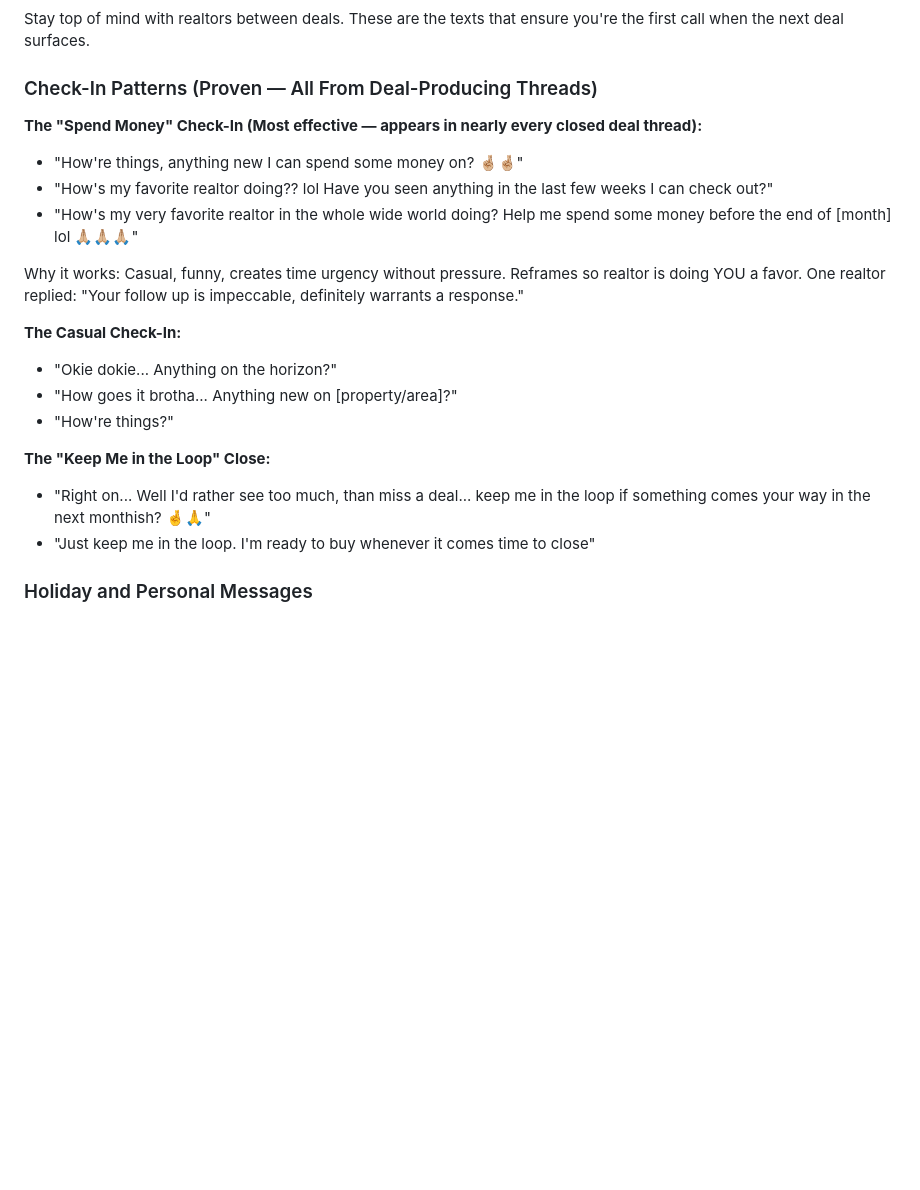
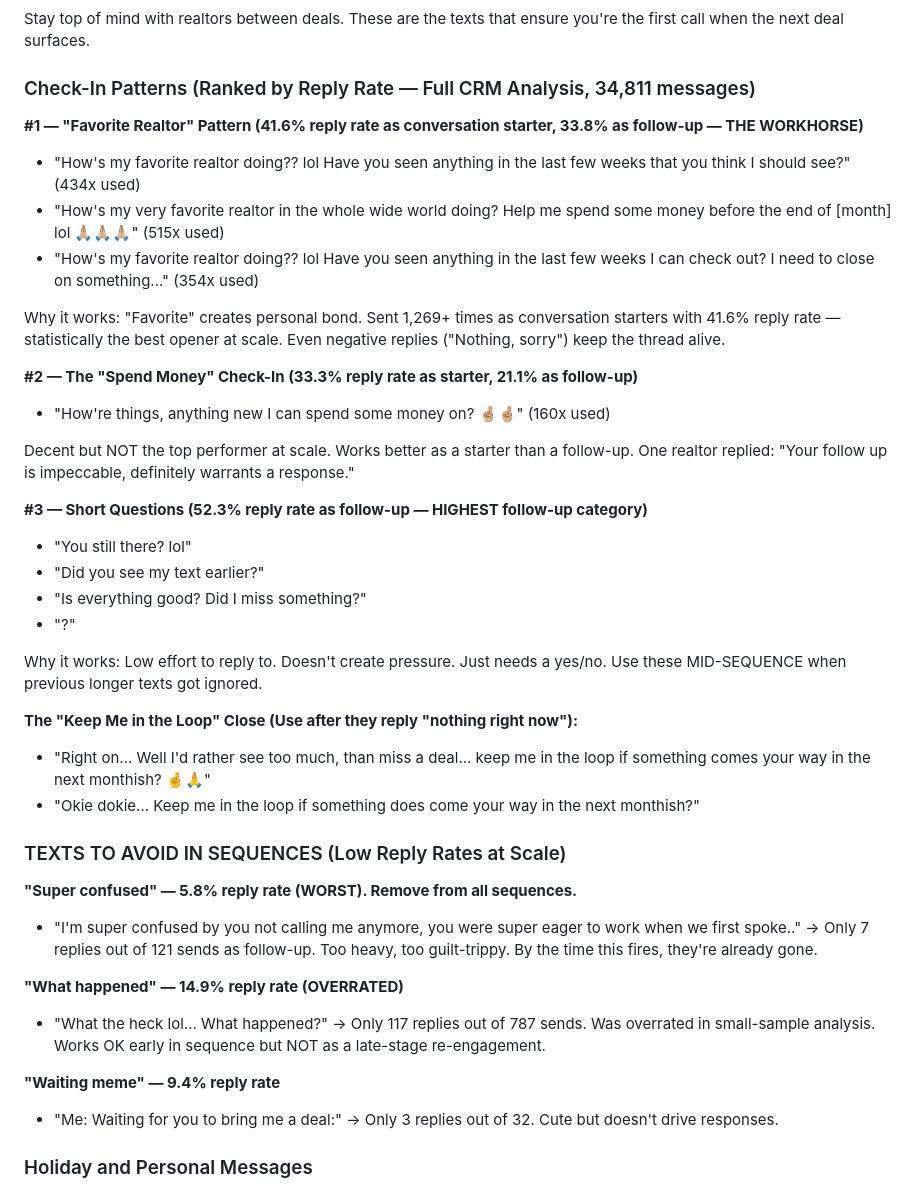
Before and after one commit to 2wice23/goodresults, a Markdown page: sms-kb.md, the part around one of its changes. GitHub-like rendering; blank space fills up the shorter version.

```diff
--- a/sms-kb.md
+++ b/sms-kb.md
@@ -184,23 +198,42 @@ Agents can create their own post-call SMS template in their own style, but it MU
 ### Purpose
 Stay top of mind with realtors between deals. These are the texts that ensure you're the first call when the next deal surfaces.
 
-### Check-In Patterns (Proven — All From Deal-Producing Threads)
+### Check-In Patterns (Ranked by Reply Rate — Full CRM Analysis, 34,811 messages)
 
-**The "Spend Money" Check-In (Most effective — appears in nearly every closed deal thread):**
-- "How're things, anything new I can spend some money on? 🤞🏼🤞🏼"
-- "How's my favorite realtor doing?? lol Have you seen anything in the last few weeks I can check out?"
-- "How's my very favorite realtor in the whole wide world doing? Help me spend some money before the end of [month] lol 🙏🏼🙏🏼🙏🏼"
+**#1 — "Favorite Realtor" Pattern (41.6% reply rate as conversation starter, 33.8% as follow-up — THE WORKHORSE)**
+- "How's my favorite realtor doing?? lol Have you seen anything in the last few weeks that you think I should see?" (434x used)
+- "How's my very favorite realtor in the whole wide world doing? Help me spend some money before the end of [month] lol 🙏🏼🙏🏼🙏🏼" (515x used)
+- "How's my favorite realtor doing?? lol Have you seen anything in the last few weeks I can check out? I need to close on something..." (354x used)
 
-Why it works: Casual, funny, creates time urgency without pressure. Reframes so realtor is doing YOU a favor. One realtor replied: "Your follow up is impeccable, definitely warrants a response."
+Why it works: "Favorite" creates personal bond. Sent 1,269+ times as conversation starters with 41.6% reply rate — statistically the best opener at scale. Even negative replies ("Nothing, sorry") keep the thread alive.
 
-**The Casual Check-In:**
-- "Okie dokie... Anything on the horizon?"
-- "How goes it brotha... Anything new on [property/area]?"
-- "How're things?"
+**#2 — The "Spend Money" Check-In (33.3% reply rate as starter, 21.1% as follow-up)**
+- "How're things, anything new I can spend some money on? 🤞🏼🤞🏼" (160x used)
 
-**The "Keep Me in the Loop" Close:**
+Decent but NOT the top performer at scale. Works better as a starter than a follow-up. One realtor replied: "Your follow up is impeccable, definitely warrants a response."
+
+**#3 — Short Questions (52.3% reply rate as follow-up — HIGHEST follow-up category)**
+- "You still there? lol"
+- "Did you see my text earlier?"
+- "Is everything good? Did I miss something?"
+- "?"
+
+Why it works: Low effort to reply to. Doesn't create pressure. Just needs a yes/no. Use these MID-SEQUENCE when previous longer texts got ignored.
+
+**The "Keep Me in the Loop" Close (Use after they reply "nothing right now"):**
 - "Right on... Well I'd rather see too much, than miss a deal... keep me in the loop if something comes your way in the next monthish? 🤞🙏"
-- "Just keep me in the loop. I'm ready to buy whenever it comes time to close"
+- "Okie dokie... Keep me in the loop if something does come your way in the next monthish?"
+
+### TEXTS TO AVOID IN SEQUENCES (Low Reply Rates at Scale)
+
+**"Super confused" — 5.8% reply rate (WORST). Remove from all sequences.**
+- "I'm super confused by you not calling me anymore, you were super eager to work when we first spoke.." → Only 7 replies out of 121 sends as follow-up. Too heavy, too guilt-trippy. By the time this fires, they're already gone.
+
+**"What happened" — 14.9% reply rate (OVERRATED)**
+- "What the heck lol... What happened?" → Only 117 replies out of 787 sends. Was overrated in small-sample analysis. Works OK early in sequence but NOT as a late-stage re-engagement.
+
+**"Waiting meme" — 9.4% reply rate**
+- "Me: Waiting for you to bring me a deal:" → Only 3 replies out of 32. Cute but doesn't drive responses.
 
 ### Holiday and Personal Messages
 
```
Also changed, not shown: other parts of sms-kb.md (+108 -51 lines).
